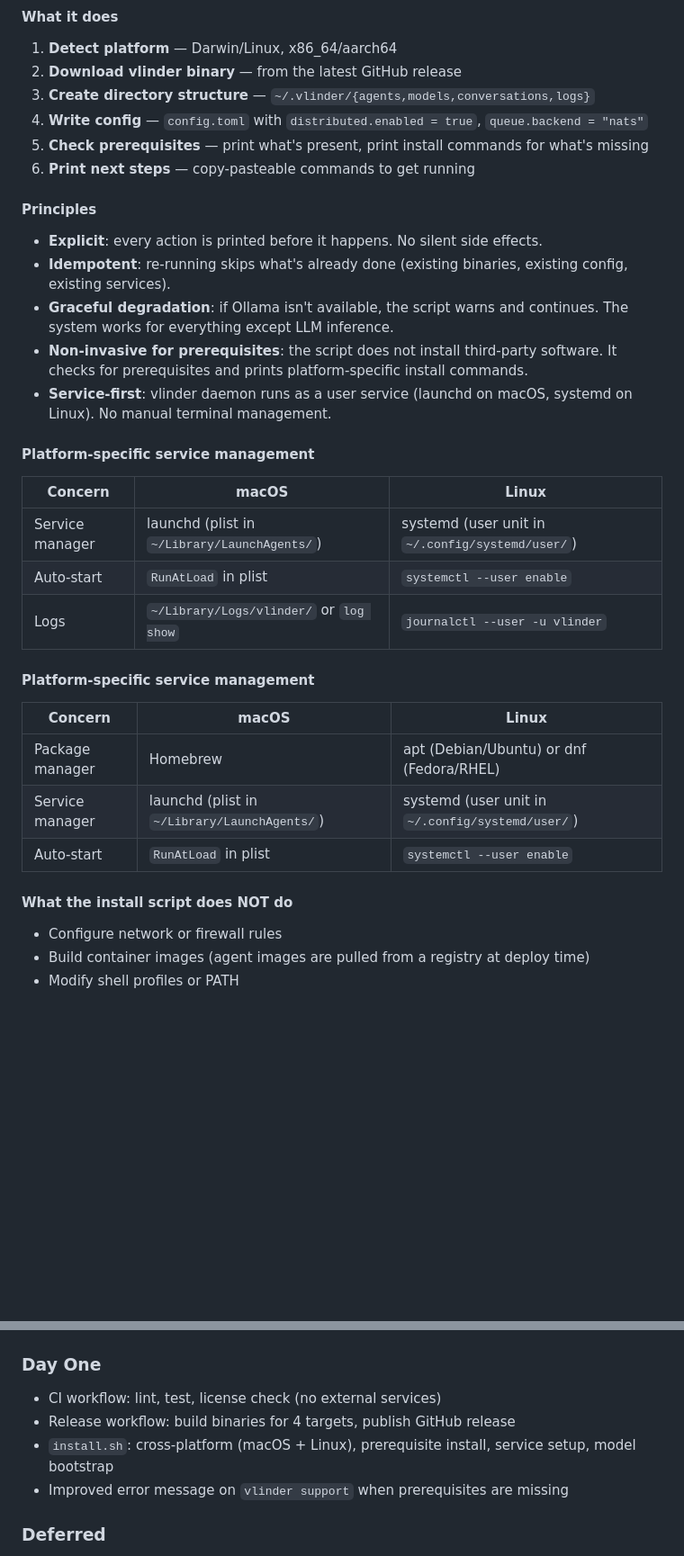
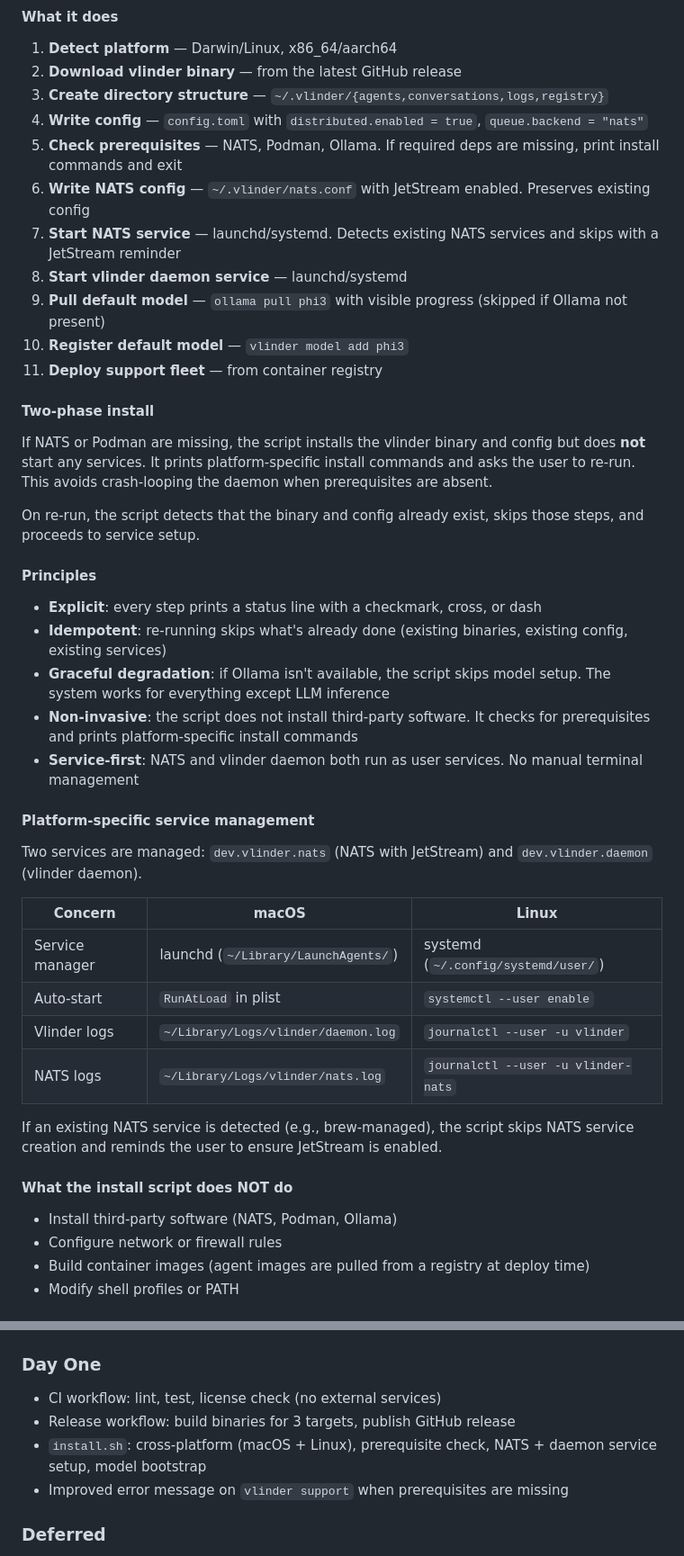
Before and after one commit to nitesh-77/vlindercli, a Markdown page: docs/adr/059-installation-and-bootstrap.md, 2 parts joined by grey strips. Shown at 90% size. Drawn GitHub-style; blank space fills up the shorter version.

Commit message:
Update ADR 059 to reflect install script changes
Added two-phase install flow, NATS service management with JetStream
config, visible model download progress, and service log locations.
Removed duplicate section, fixed target count.

```diff
--- a/docs/adr/059-installation-and-bootstrap.md
+++ b/docs/adr/059-installation-and-bootstrap.md
@@ -91,37 +91,46 @@ curl -fsSL https://vlindercli.dev/install.sh | sh
 
 1. **Detect platform** — Darwin/Linux, x86_64/aarch64
 2. **Download vlinder binary** — from the latest GitHub release
-3. **Create directory structure** — `~/.vlinder/{agents,models,conversations,logs}`
+3. **Create directory structure** — `~/.vlinder/{agents,conversations,logs,registry}`
 4. **Write config** — `config.toml` with `distributed.enabled = true`, `queue.backend = "nats"`
-5. **Check prerequisites** — print what's present, print install commands for what's missing
-6. **Print next steps** — copy-pasteable commands to get running
+5. **Check prerequisites** — NATS, Podman, Ollama. If required deps are missing, print install commands and exit
+6. **Write NATS config** — `~/.vlinder/nats.conf` with JetStream enabled. Preserves existing config
+7. **Start NATS service** — launchd/systemd. Detects existing NATS services and skips with a JetStream reminder
+8. **Start vlinder daemon service** — launchd/systemd
+9. **Pull default model** — `ollama pull phi3` with visible progress (skipped if Ollama not present)
+10. **Register default model** — `vlinder model add phi3`
+11. **Deploy support fleet** — from container registry
+
+#### Two-phase install
+
+If NATS or Podman are missing, the script installs the vlinder binary and config but does **not** start any services. It prints platform-specific install commands and asks the user to re-run. This avoids crash-looping the daemon when prerequisites are absent.
+
+On re-run, the script detects that the binary and config already exist, skips those steps, and proceeds to service setup.
 
 #### Principles
 
-- **Explicit**: every action is printed before it happens. No silent side effects.
-- **Idempotent**: re-running skips what's already done (existing binaries, existing config, existing services).
-- **Graceful degradation**: if Ollama isn't available, the script warns and continues. The system works for everything except LLM inference.
-- **Non-invasive for prerequisites**: the script does not install third-party software. It checks for prerequisites and prints platform-specific install commands.
-- **Service-first**: vlinder daemon runs as a user service (launchd on macOS, systemd on Linux). No manual terminal management.
+- **Explicit**: every step prints a status line with a checkmark, cross, or dash
+- **Idempotent**: re-running skips what's already done (existing binaries, existing config, existing services)
+- **Graceful degradation**: if Ollama isn't available, the script skips model setup. The system works for everything except LLM inference
+- **Non-invasive**: the script does not install third-party software. It checks for prerequisites and prints platform-specific install commands
+- **Service-first**: NATS and vlinder daemon both run as user services. No manual terminal management
 
 #### Platform-specific service management
 
-| Concern | macOS | Linux |
-|---------|-------|-------|
-| Service manager | launchd (plist in `~/Library/LaunchAgents/`) | systemd (user unit in `~/.config/systemd/user/`) |
-| Auto-start | `RunAtLoad` in plist | `systemctl --user enable` |
-| Logs | `~/Library/Logs/vlinder/` or `log show` | `journalctl --user -u vlinder` |
-
-#### Platform-specific service management
+Two services are managed: `dev.vlinder.nats` (NATS with JetStream) and `dev.vlinder.daemon` (vlinder daemon).
 
 | Concern | macOS | Linux |
 |---------|-------|-------|
-| Package manager | Homebrew | apt (Debian/Ubuntu) or dnf (Fedora/RHEL) |
-| Service manager | launchd (plist in `~/Library/LaunchAgents/`) | systemd (user unit in `~/.config/systemd/user/`) |
+| Service manager | launchd (`~/Library/LaunchAgents/`) | systemd (`~/.config/systemd/user/`) |
 | Auto-start | `RunAtLoad` in plist | `systemctl --user enable` |
+| Vlinder logs | `~/Library/Logs/vlinder/daemon.log` | `journalctl --user -u vlinder` |
+| NATS logs | `~/Library/Logs/vlinder/nats.log` | `journalctl --user -u vlinder-nats` |
+
+If an existing NATS service is detected (e.g., brew-managed), the script skips NATS service creation and reminds the user to ensure JetStream is enabled.
 
 #### What the install script does NOT do
 
+- Install third-party software (NATS, Podman, Ollama)
 - Configure network or firewall rules
 - Build container images (agent images are pulled from a registry at deploy time)
 - Modify shell profiles or PATH
@@ -162,8 +171,8 @@ The installer checks for each and reports what's missing. NATS and Podman are ha
 ### Day One
 
 - CI workflow: lint, test, license check (no external services)
-- Release workflow: build binaries for 4 targets, publish GitHub release
-- `install.sh`: cross-platform (macOS + Linux), prerequisite install, service setup, model bootstrap
+- Release workflow: build binaries for 3 targets, publish GitHub release
+- `install.sh`: cross-platform (macOS + Linux), prerequisite check, NATS + daemon service setup, model bootstrap
 - Improved error message on `vlinder support` when prerequisites are missing
 
 ### Deferred
```
